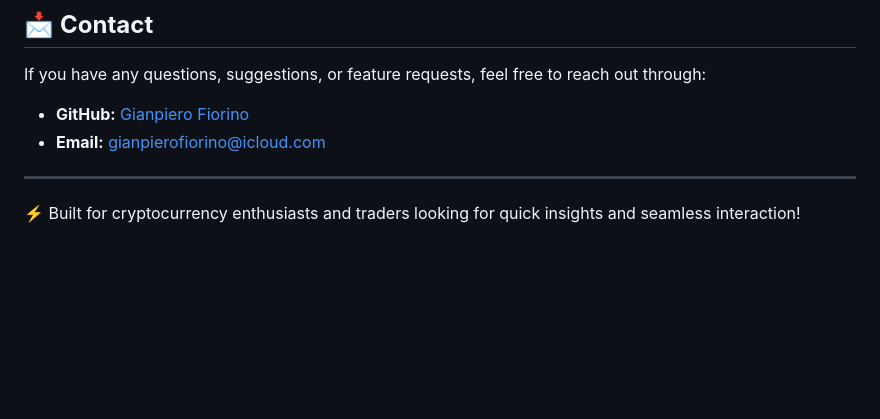
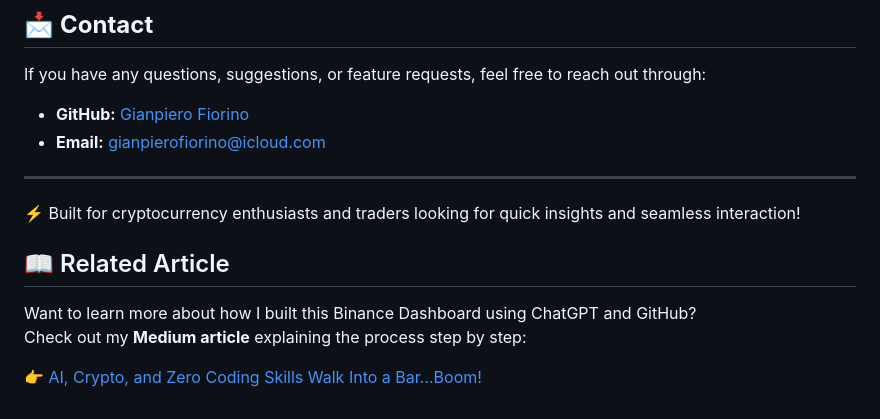
Before and after one commit to GFiorino/Binance-Api-Dashboard, a Markdown page: README.md, the part around the change. Drawn GitHub-style; blank space fills up the shorter version.

```diff
--- a/README.md
+++ b/README.md
@@ -101,3 +101,10 @@ If you have any questions, suggestions, or feature requests, feel free to reach
 ---
 
 ⚡ Built for cryptocurrency enthusiasts and traders looking for quick insights and seamless interaction!
+
+## 📖 Related Article
+
+Want to learn more about how I built this Binance Dashboard using ChatGPT and GitHub?
+Check out my **Medium article** explaining the process step by step:
+
+👉 [AI, Crypto, and Zero Coding Skills Walk Into a Bar…Boom!](https://medium.com/@gianpierofiorino/ai-crypto-and-zero-coding-skills-walk-into-a-bar-boom-1aefd85a2a22)
```
